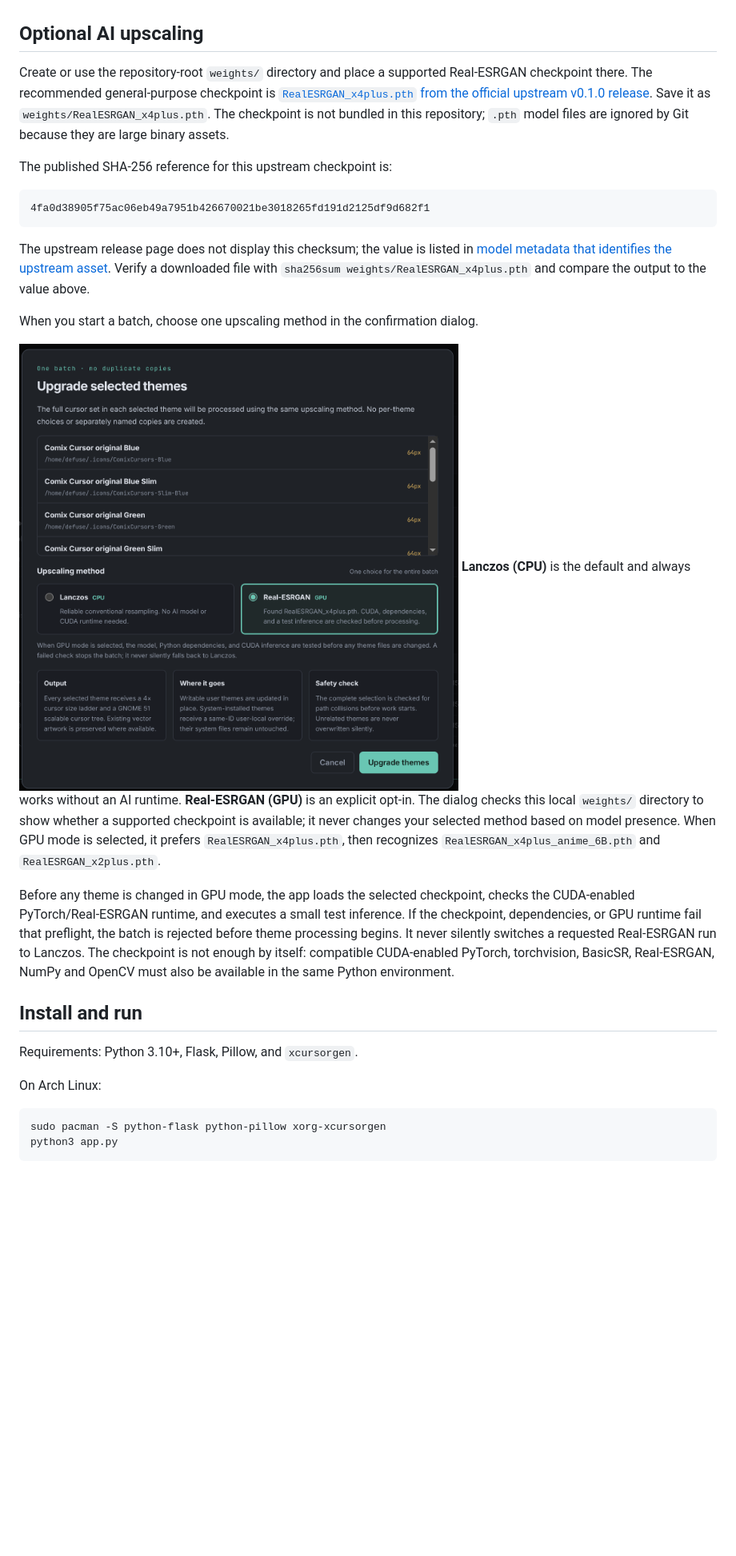
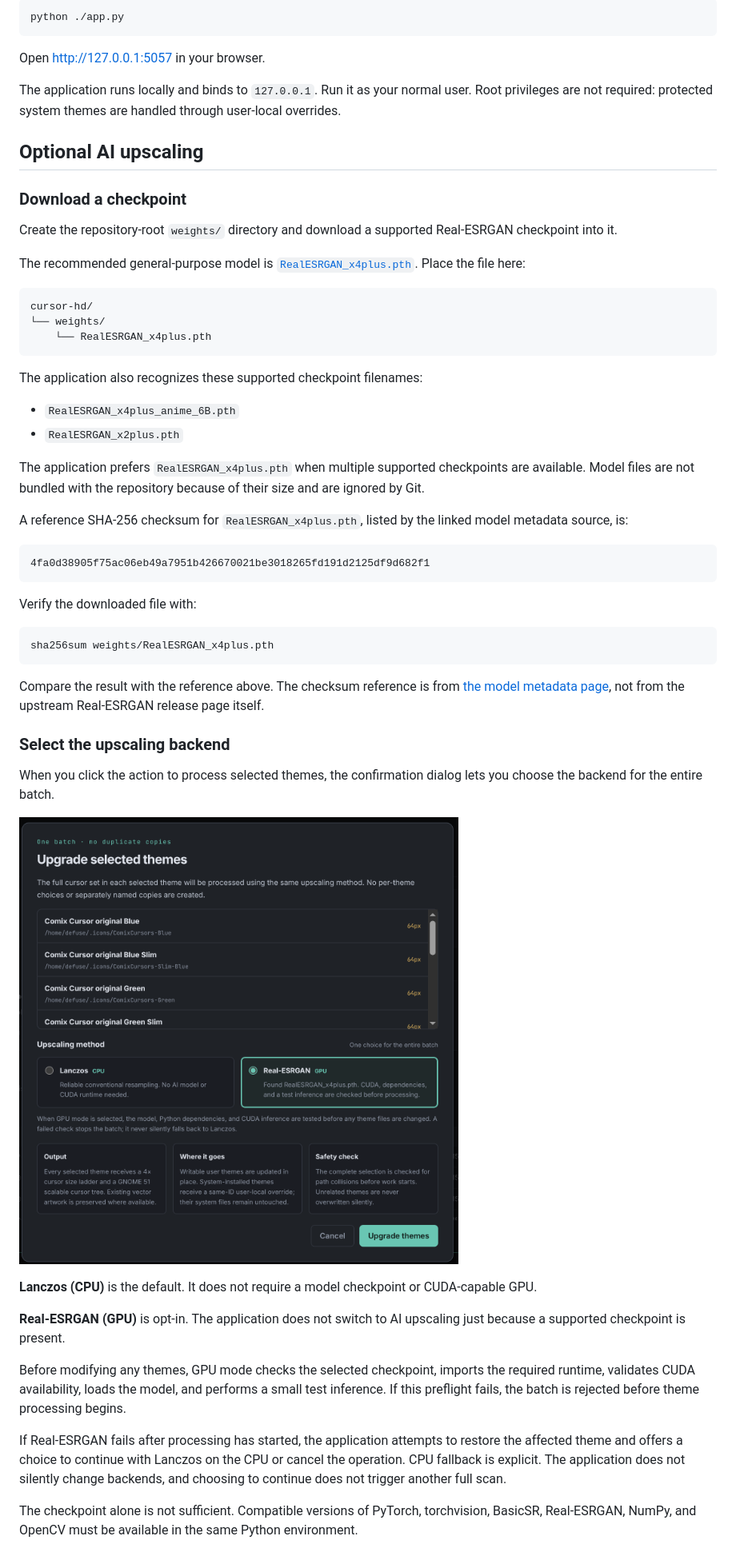
Before and after one commit to th3-m3ss14h/cursor-hd, a Markdown page: README.md, the part around one of its changes. Shown at 80% size. GitHub-like rendering; blank space fills up the shorter version.

````diff
--- a/README.md
+++ b/README.md
@@ -23,31 +99,59 @@ The generated scalable layer uses the largest cursor-size group produced by the
+```bash
+python ./app.py
+```
+
+Open [http://127.0.0.1:5057](http://127.0.0.1:5057) in your browser.
+
+The application runs locally and binds to `127.0.0.1`. Run it as your normal user. Root privileges are not required: protected system themes are handled through user-local overrides.
 
 ## Optional AI upscaling
 
-Create or use the repository-root `weights/` directory and place a supported Real-ESRGAN checkpoint there. The recommended general-purpose checkpoint is [`RealESRGAN_x4plus.pth` from the official upstream v0.1.0 release](https://github.com/xinntao/Real-ESRGAN/releases/download/v0.1.0/RealESRGAN_x4plus.pth). Save it as `weights/RealESRGAN_x4plus.pth`. The checkpoint is not bundled in this repository; `.pth` model files are ignored by Git because they are large binary assets.
+### Download a checkpoint
 
-The published SHA-256 reference for this upstream checkpoint is:
+Create the repository-root `weights/` directory and download a supported Real-ESRGAN checkpoint into it.
+
+The recommended general-purpose model is [`RealESRGAN_x4plus.pth`](https://github.com/xinntao/Real-ESRGAN/releases/download/v0.1.0/RealESRGAN_x4plus.pth). Place the file here:
+
+```text
+cursor-hd/
+└── weights/
+    └── RealESRGAN_x4plus.pth
+```
+
+The application also recognizes these supported checkpoint filenames:
+
+- `RealESRGAN_x4plus_anime_6B.pth`
+- `RealESRGAN_x2plus.pth`
+
+The application prefers `RealESRGAN_x4plus.pth` when multiple supported checkpoints are available. Model files are not bundled with the repository because of their size and are ignored by Git.
+
+A reference SHA-256 checksum for `RealESRGAN_x4plus.pth`, listed by the linked model metadata source, is:
 
 ```text
 4fa0d38905f75ac06eb49a7951b426670021be3018265fd191d2125df9d682f1
 ```
 
-The upstream release page does not display this checksum; the value is listed in [model metadata that identifies the upstream asset](https://huggingface.co/skillsafe-ai/realesrgan-x4plus/blame/main/README.md). Verify a downloaded file with `sha256sum weights/RealESRGAN_x4plus.pth` and compare the output to the value above.
+Verify the downloaded file with:
 
-When you start a batch, choose one upscaling method in the confirmation dialog.
+```bash
+sha256sum weights/RealESRGAN_x4plus.pth
+```
+
+Compare the result with the reference above. The checksum reference is from [the model metadata page](https://huggingface.co/skillsafe-ai/realesrgan-x4plus/blame/main/README.md), not from the upstream Real-ESRGAN release page itself.
+
+### Select the upscaling backend
+
+When you click the action to process selected themes, the confirmation dialog lets you choose the backend for the entire batch.
 
 ![Upgrade confirmation dialog with the Lanczos and Real-ESRGAN upscaling options](docs/screenshots/upgrade-dialog.png)
- **Lanczos (CPU)** is the default and always works without an AI runtime. **Real-ESRGAN (GPU)** is an explicit opt-in. The dialog checks this local `weights/` directory to show whether a supported checkpoint is available; it never changes your selected method based on model presence. When GPU mode is selected, it prefers `RealESRGAN_x4plus.pth`, then recognizes `RealESRGAN_x4plus_anime_6B.pth` and `RealESRGAN_x2plus.pth`.
 
-Before any theme is changed in GPU mode, the app loads the selected checkpoint, checks the CUDA-enabled PyTorch/Real-ESRGAN runtime, and executes a small test inference. If the checkpoint, dependencies, or GPU runtime fail that preflight, the batch is rejected before theme processing begins. It never silently switches a requested Real-ESRGAN run to Lanczos. The checkpoint is not enough by itself: compatible CUDA-enabled PyTorch, torchvision, BasicSR, Real-ESRGAN, NumPy and OpenCV must also be available in the same Python environment.
+**Lanczos (CPU)** is the default. It does not require a model checkpoint or CUDA-capable GPU.
 
-## Install and run
+**Real-ESRGAN (GPU)** is opt-in. The application does not switch to AI upscaling just because a supported checkpoint is present.
 
-Requirements: Python 3.10+, Flask, Pillow, and `xcursorgen`.
+Before modifying any themes, GPU mode checks the selected checkpoint, imports the required runtime, validates CUDA availability, loads the model, and performs a small test inference. If this preflight fails, the batch is rejected before theme processing begins.
 
-On Arch Linux:
+If Real-ESRGAN fails after processing has started, the application attempts to restore the affected theme and offers a choice to continue with Lanczos on the CPU or cancel the operation. CPU fallback is explicit. The application does not silently change backends, and choosing to continue does not trigger another full scan.
 
-```sh
-sudo pacman -S python-flask python-pillow xorg-xcursorgen
-python3 app.py
-```
+The checkpoint alone is not sufficient. Compatible versions of PyTorch, torchvision, BasicSR, Real-ESRGAN, NumPy, and OpenCV must be available in the same Python environment.
 
````
Also changed, not shown: other parts of README.md (+135 -37 lines).
